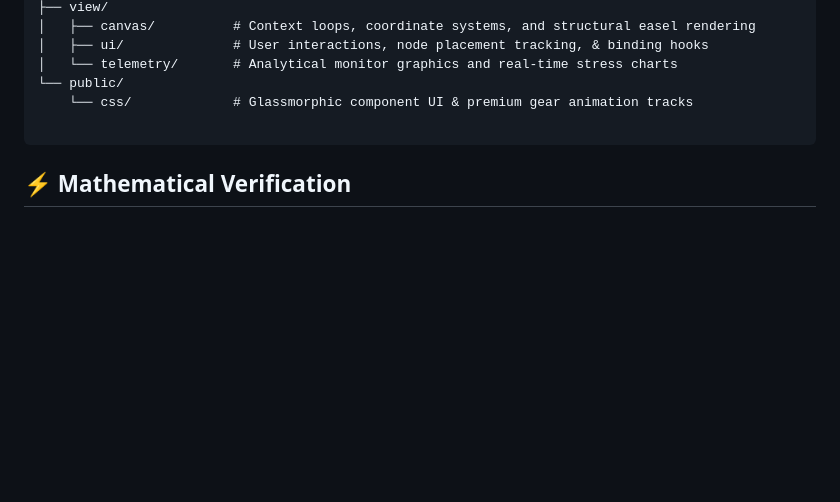
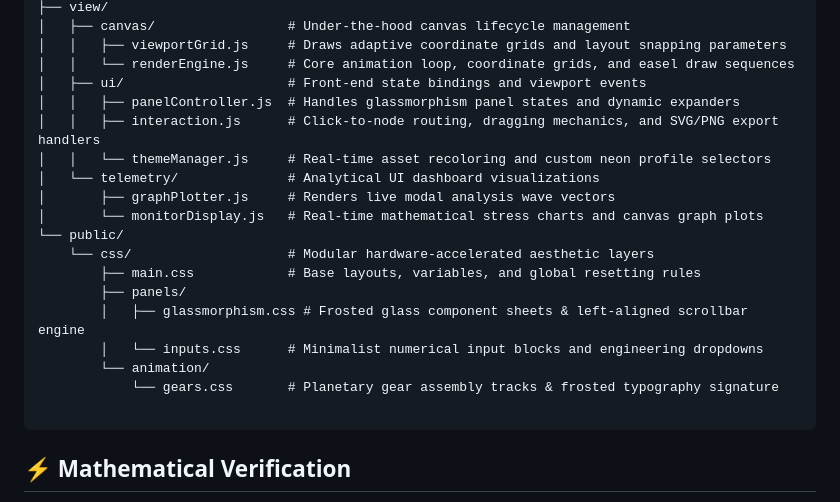
Before and after one commit to nabilkhondaker/2DFEAPlayground, a Markdown page: README.md, the part around one of its changes. GitHub-like rendering; blank space fills up the shorter version.

Commit message:
Enhance README with project details and architecture
Expanded the README to include detailed project overview, engineering insights, and system architecture.

````diff
--- a/README.md
+++ b/README.md
@@ -47,9 +97,22 @@ The codebase follows strict decoupled software design principles, separating mat
 ├── view/
-│   ├── canvas/          # Context loops, coordinate systems, and structural easel rendering
-│   ├── ui/              # User interactions, node placement tracking, & binding hooks
-│   └── telemetry/       # Analytical monitor graphics and real-time stress charts
+│   ├── canvas/                 # Under-the-hood canvas lifecycle management
+│   │   ├── viewportGrid.js     # Draws adaptive coordinate grids and layout snapping parameters
+│   │   └── renderEngine.js     # Core animation loop, coordinate grids, and easel draw sequences
+│   ├── ui/                     # Front-end state bindings and viewport events
+│   │   ├── panelController.js  # Handles glassmorphism panel states and dynamic expanders
+│   │   ├── interaction.js      # Click-to-node routing, dragging mechanics, and SVG/PNG export handlers
+│   │   └── themeManager.js     # Real-time asset recoloring and custom neon profile selectors
+│   └── telemetry/              # Analytical UI dashboard visualizations
+│       ├── graphPlotter.js     # Renders live modal analysis wave vectors
+│       └── monitorDisplay.js   # Real-time mathematical stress charts and canvas graph plots
 └── public/
-    └── css/             # Glassmorphic component UI & premium gear animation tracks
+    └── css/                    # Modular hardware-accelerated aesthetic layers
+        ├── main.css            # Base layouts, variables, and global resetting rules
+        ├── panels/
+        │   ├── glassmorphism.css # Frosted glass component sheets & left-aligned scrollbar engine
+        │   └── inputs.css      # Minimalist numerical input blocks and engineering dropdowns
+        └── animation/
+            └── gears.css       # Planetary gear assembly tracks & frosted typography signature
 
 ```
 ## ⚡ Mathematical Verification
````
Also changed, not shown: other parts of README.md (+54 -4 lines).
